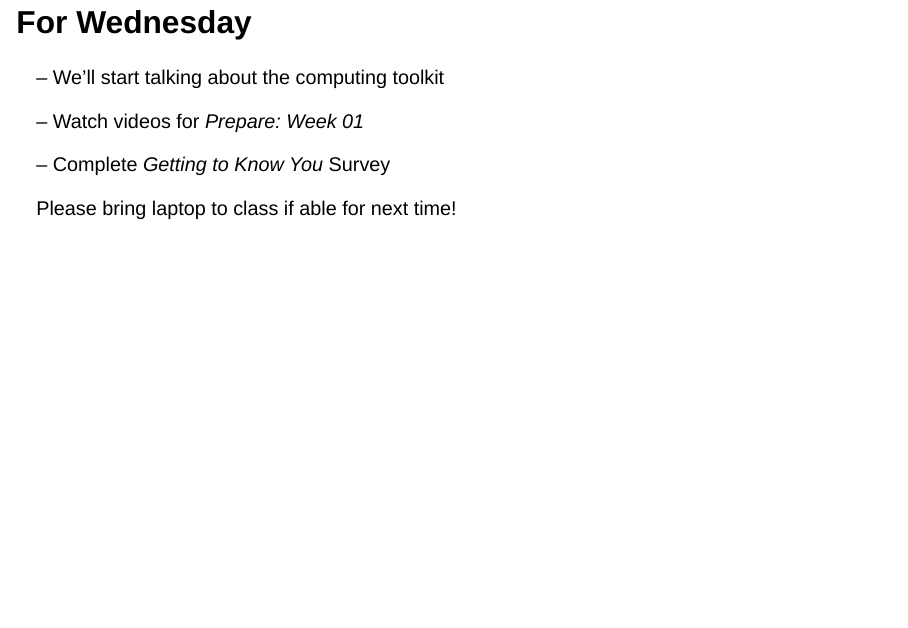
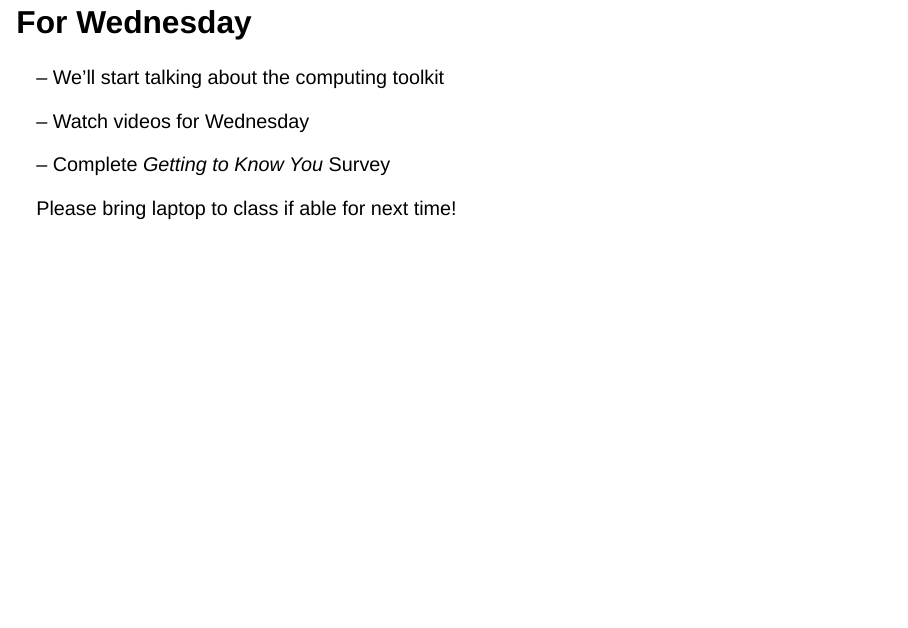
Before and after one commit to sta199-f22-2/sta199-f22-2.github.io, a Quarto document (slides/week-01/DukeSlides.qmd): page 36 of 36. Rendered offline with R 4.5, knitr and Pandoc in place of Quarto, with nearby package versions; drawn as Slidy slides in place of the format the file asks for.

Commit message:
Update slides

```diff
--- a/slides/week-01/DukeSlides.qmd
+++ b/slides/week-01/DukeSlides.qmd
@@ -251,7 +251,7 @@ Please click the Slack link located [here](https://join.slack.com/t/sta199-f22-2
 
 -- We'll start talking about the computing toolkit
 
--- Watch videos for *Prepare: Week 01*
+-- Watch videos for Wednesday
 
 -- Complete *Getting to Know You* Survey
 
```
Also changed, not shown: docs/search.json, 5 other files.
